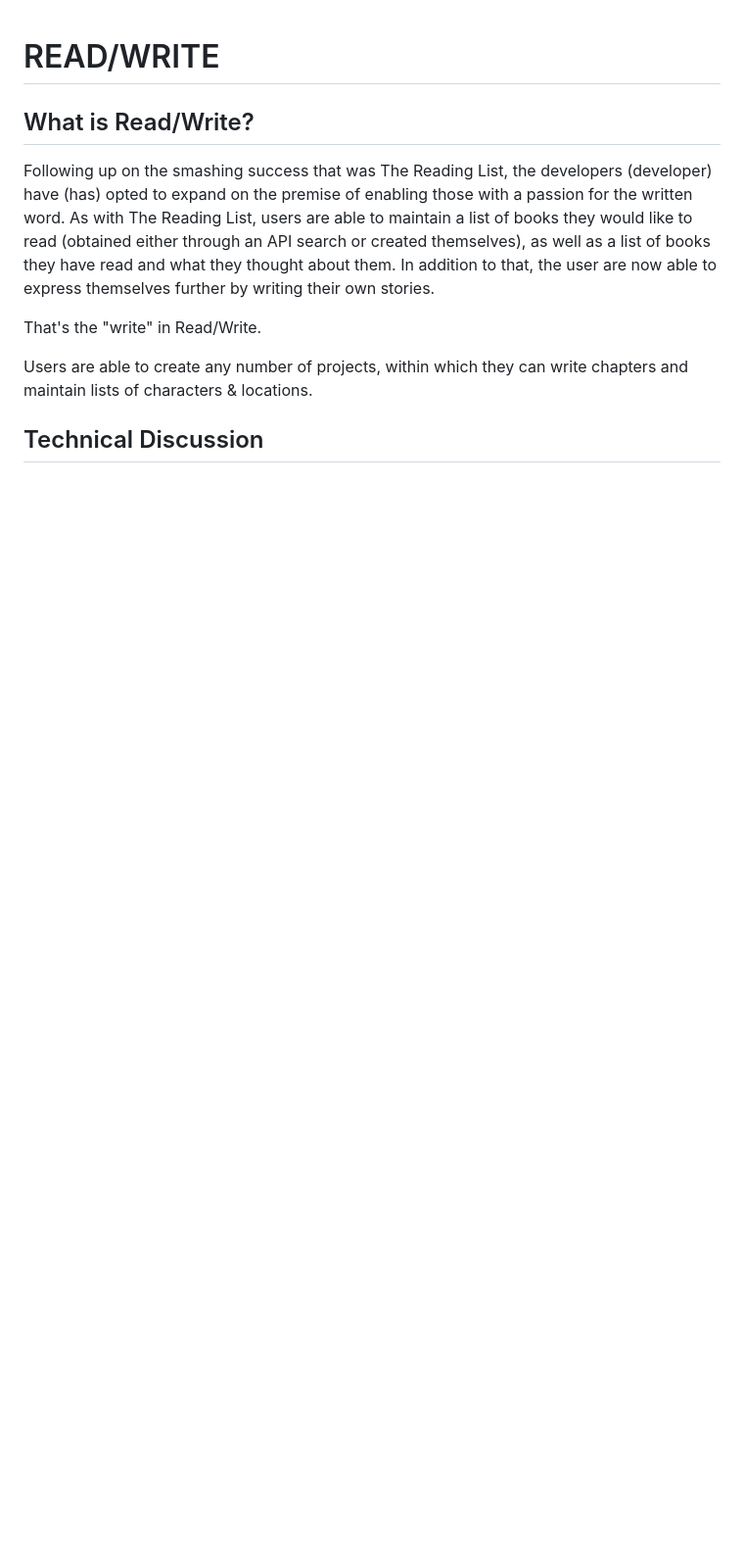
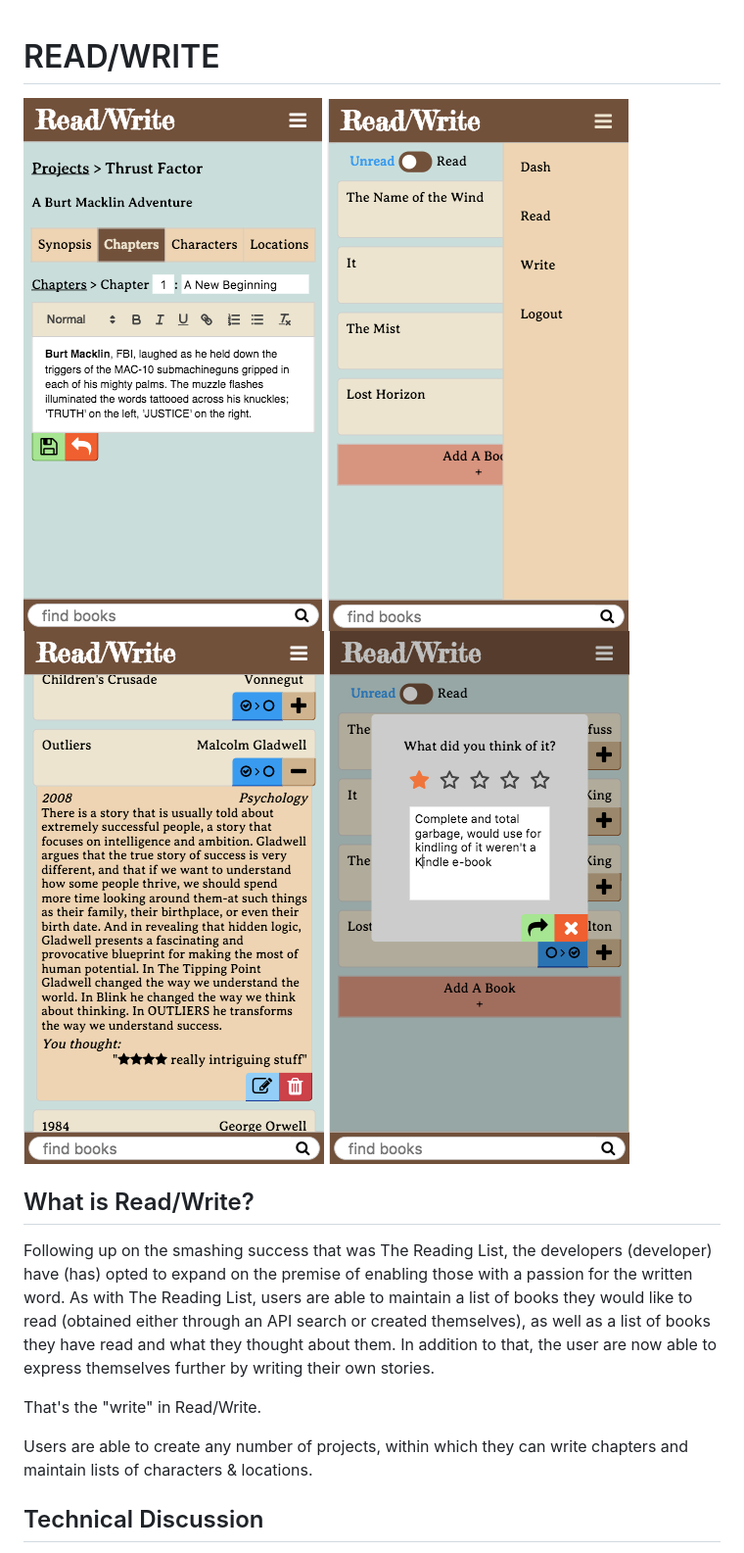
Before and after one commit to hewhowearspants/read-write, a Markdown page: README.md, the part around the change. Shown at 98% size. Drawn GitHub-style; pictures changed too: assets/Screenshot-1.png (added), assets/Screenshot-2.png (added), assets/Screenshot-3.png (added); blank space fills up the shorter version.

Commit message:
add screenshots to README.md

```diff
--- a/README.md
+++ b/README.md
@@ -1,4 +1,6 @@
 # READ/WRITE
+
+![Screenshot-1](assets/Screenshot-1.png) ![Screenshot-2](assets/Screenshot-2.png) ![Screenshot-3](assets/Screenshot-3.png) ![Screenshot-4](assets/Screenshot-4.png)
 
 ## What is Read/Write?
 
```
